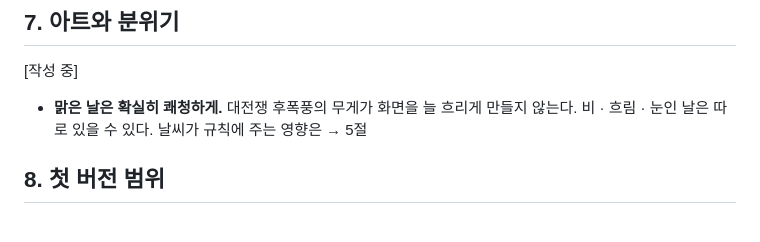
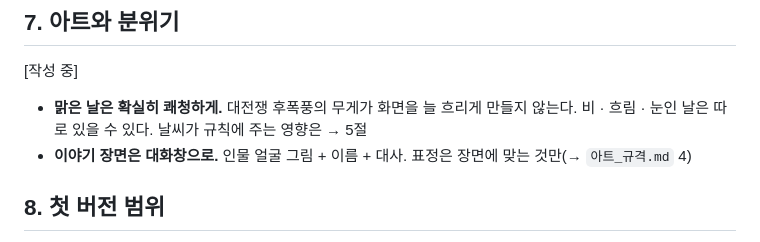
Before and after one commit to Blowhooo/game, a Markdown page: docs/기획.md, the part around the change. GitHub-like rendering.

```diff
--- a/docs/기획.md
+++ b/docs/기획.md
@@ -186,6 +186,7 @@
 ## 7. 아트와 분위기
 [작성 중]
 - **맑은 날은 확실히 쾌청하게.** 대전쟁 후폭풍의 무게가 화면을 늘 흐리게 만들지 않는다. 비 · 흐림 · 눈인 날은 따로 있을 수 있다. 날씨가 규칙에 주는 영향은 → 5절
+- **이야기 장면은 대화창으로.** 인물 얼굴 그림 + 이름 + 대사. 표정은 장면에 맞는 것만(→ `아트_규격.md` 4)
 
 ## 8. 첫 버전 범위
 - **목적: 9절 질문에 답하기.** 초반 운영만으로 지루하지 않은지 직접 해 보고 판단할 만큼만 만든다
```
Also changed, not shown: docs/아트_규격.md (+9 -0 lines).
